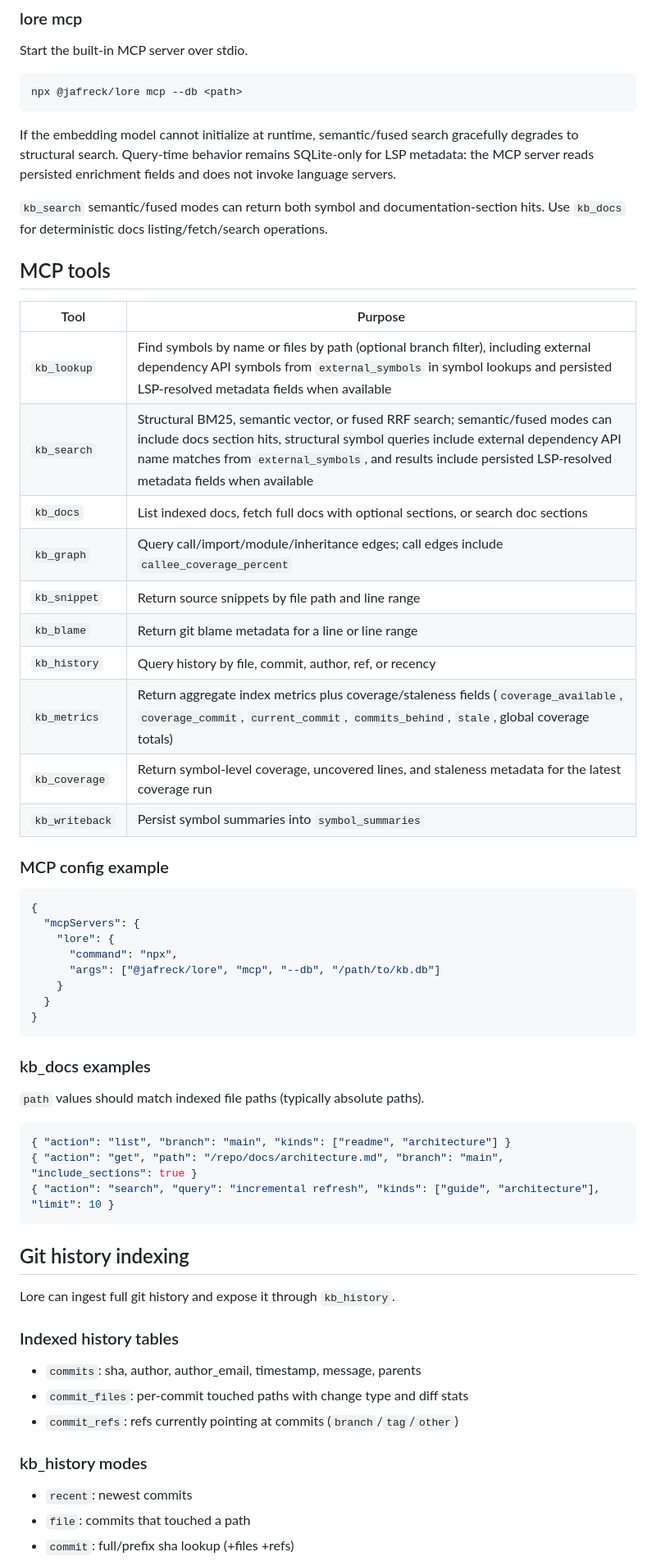
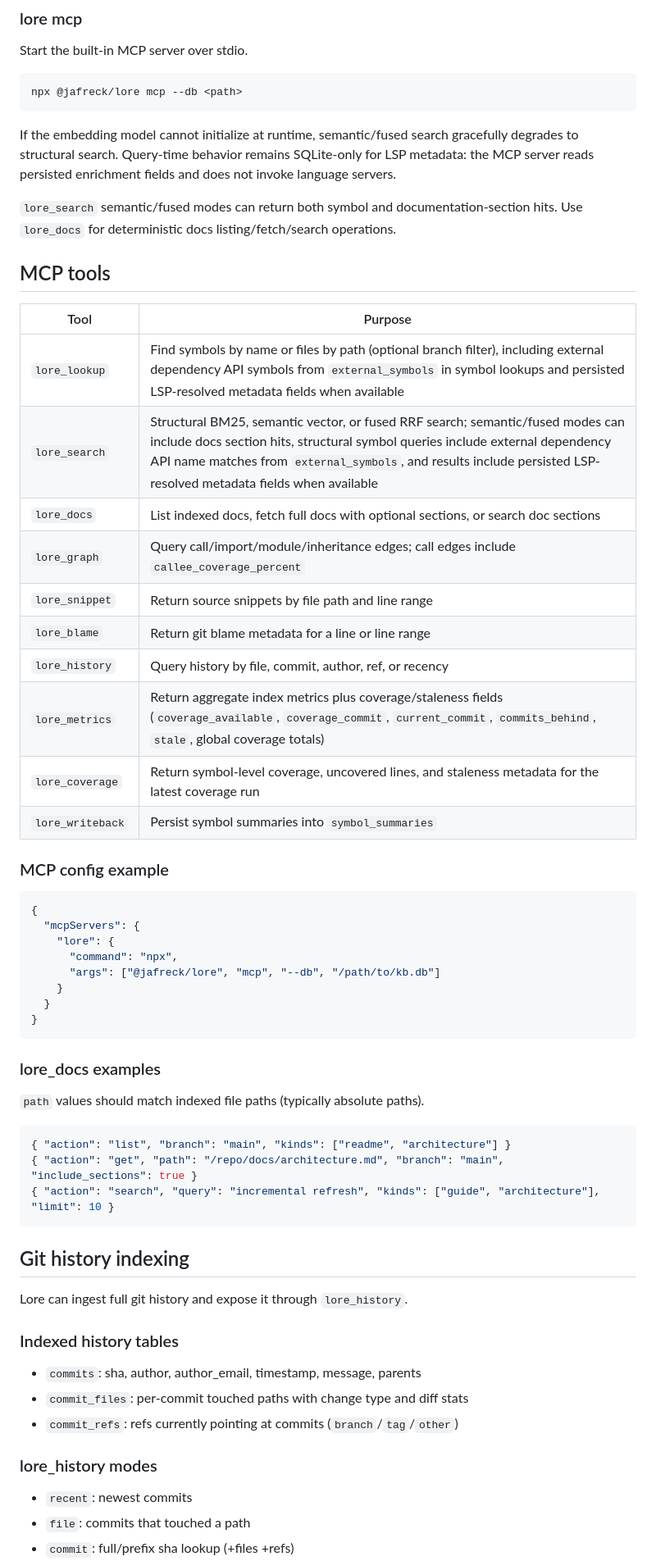
Before and after one commit to jafreck/Lore, a Markdown page: README.md, the part around one of its changes. Shown at 82% size. GitHub-like rendering.

Commit message:
docs: update README with LSP enrichment, reorder sections, rename kb_* to lore_* (#98)

````diff
--- a/README.md
+++ b/README.md
@@ -435,23 +400,23 @@ gracefully degrades to structural search.
 Query-time behavior remains SQLite-only for LSP metadata: the MCP server reads
 persisted enrichment fields and does not invoke language servers.
 
-`kb_search` semantic/fused modes can return both symbol and documentation-section
-hits. Use `kb_docs` for deterministic docs listing/fetch/search operations.
+`lore_search` semantic/fused modes can return both symbol and documentation-section
+hits. Use `lore_docs` for deterministic docs listing/fetch/search operations.
 
 ## MCP tools
 
 | Tool | Purpose |
 |------|---------|
-| `kb_lookup` | Find symbols by name or files by path (optional branch filter), including external dependency API symbols from `external_symbols` in symbol lookups and persisted LSP-resolved metadata fields when available |
-| `kb_search` | Structural BM25, semantic vector, or fused RRF search; semantic/fused modes can include docs section hits, structural symbol queries include external dependency API name matches from `external_symbols`, and results include persisted LSP-resolved metadata fields when available |
-| `kb_docs` | List indexed docs, fetch full docs with optional sections, or search doc sections |
-| `kb_graph` | Query call/import/module/inheritance edges; call edges include `callee_coverage_percent` |
-| `kb_snippet` | Return source snippets by file path and line range |
-| `kb_blame` | Return git blame metadata for a line or line range |
-| `kb_history` | Query history by file, commit, author, ref, or recency |
-| `kb_metrics` | Return aggregate index metrics plus coverage/staleness fields (`coverage_available`, `coverage_commit`, `current_commit`, `commits_behind`, `stale`, global coverage totals) |
-| `kb_coverage` | Return symbol-level coverage, uncovered lines, and staleness metadata for the latest coverage run |
-| `kb_writeback` | Persist symbol summaries into `symbol_summaries` |
+| `lore_lookup` | Find symbols by name or files by path (optional branch filter), including external dependency API symbols from `external_symbols` in symbol lookups and persisted LSP-resolved metadata fields when available |
+| `lore_search` | Structural BM25, semantic vector, or fused RRF search; semantic/fused modes can include docs section hits, structural symbol queries include external dependency API name matches from `external_symbols`, and results include persisted LSP-resolved metadata fields when available |
+| `lore_docs` | List indexed docs, fetch full docs with optional sections, or search doc sections |
+| `lore_graph` | Query call/import/module/inheritance edges; call edges include `callee_coverage_percent` |
+| `lore_snippet` | Return source snippets by file path and line range |
+| `lore_blame` | Return git blame metadata for a line or line range |
+| `lore_history` | Query history by file, commit, author, ref, or recency |
+| `lore_metrics` | Return aggregate index metrics plus coverage/staleness fields (`coverage_available`, `coverage_commit`, `current_commit`, `commits_behind`, `stale`, global coverage totals) |
+| `lore_coverage` | Return symbol-level coverage, uncovered lines, and staleness metadata for the latest coverage run |
+| `lore_writeback` | Persist symbol summaries into `symbol_summaries` |
 
 ### MCP config example
 
@@ -466,7 +431,7 @@ hits. Use `kb_docs` for deterministic docs listing/fetch/search operations.
 }
 ```
 
-### kb_docs examples
+### lore_docs examples
 
 `path` values should match indexed file paths (typically absolute paths).
 
@@ -478,7 +443,7 @@ hits. Use `kb_docs` for deterministic docs listing/fetch/search operations.
 
 ## Git history indexing
 
-Lore can ingest full git history and expose it through `kb_history`.
+Lore can ingest full git history and expose it through `lore_history`.
 
 ### Indexed history tables
 
@@ -486,7 +451,7 @@ Lore can ingest full git history and expose it through `kb_history`.
 - `commit_files`: per-commit touched paths with change type and diff stats
 - `commit_refs`: refs currently pointing at commits (`branch`/`tag`/`other`)
 
-### kb_history modes
+### lore_history modes
 
 - `recent`: newest commits
 - `file`: commits that touched a path
````
Also changed, not shown: other parts of README.md (+74 -71 lines).
